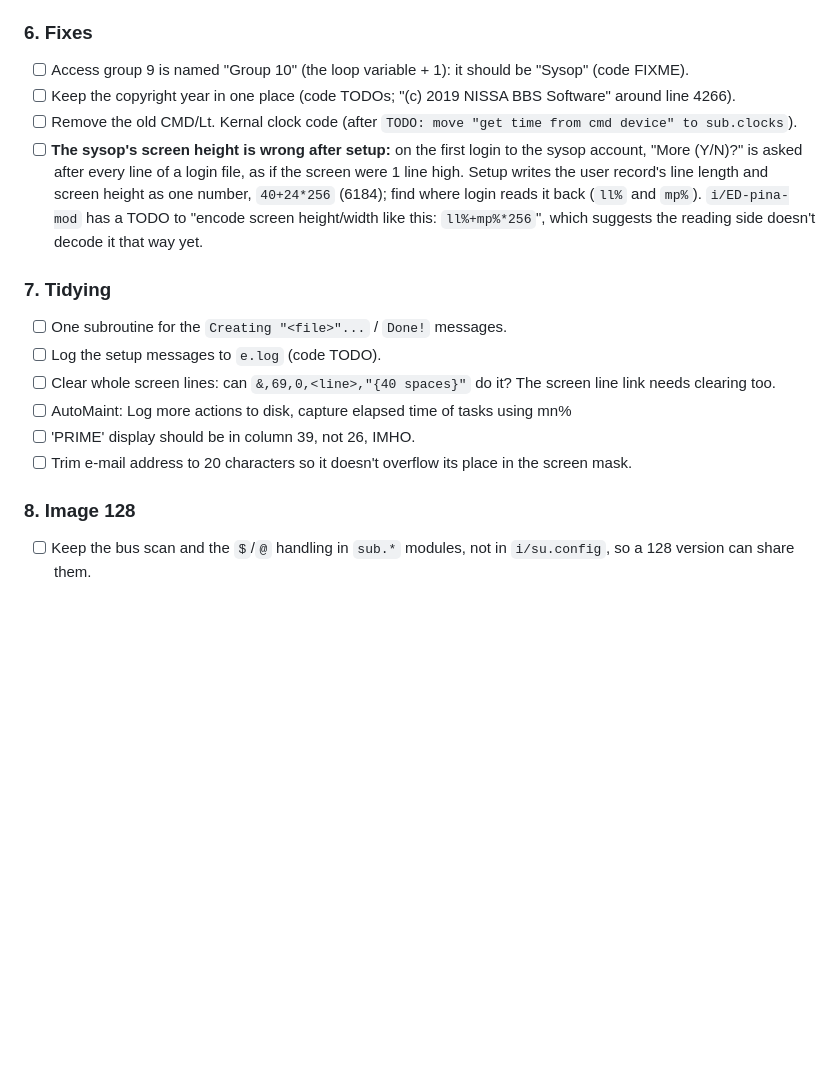
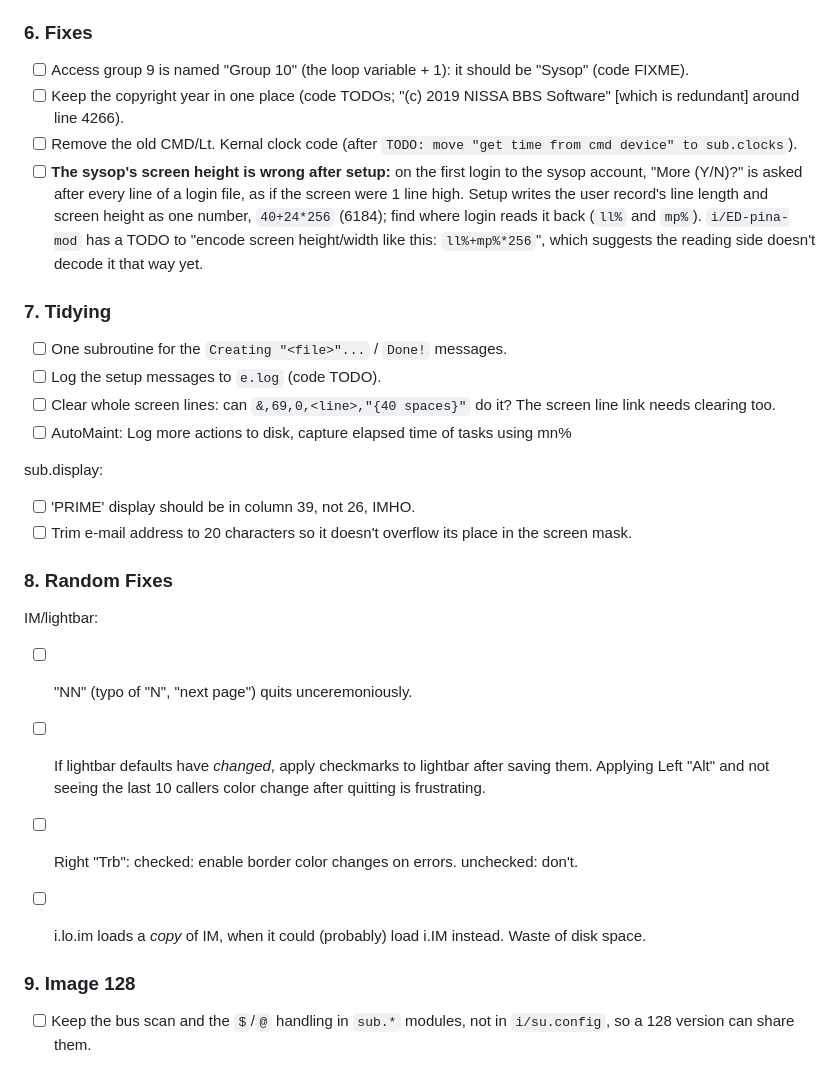
Before and after one commit to Pinacolada64/ImageBBS3, a Markdown page: TODO.md, the part around the change. Rendered like a GitHub page; blank space fills up the shorter version.

Commit message:
TODO.md: sub.display items grouped; 8. Random Fixes (IM/lightbar)
New section 8 with IM and lightbar fixes ("NN" quits, lightbar defaults
not applied after saving, Right "Trb" for error border colours, i.lo.im
loading a copy of IM); Image 128 is now section 9. The PRIME and e-mail
width items are grouped under sub.display; the copyright-year item notes
the redundant 2019 notice.

Co-Authored-By: Claude Opus 5.5 <noreply@anthropic.com>

```diff
--- a/TODO.md
+++ b/TODO.md
@@ -108,7 +108,7 @@ included below.
 - [ ] Access group 9 is named "Group 10" (the loop variable + 1): it should
   be "Sysop" (code FIXME).
 - [ ] Keep the copyright year in one place (code TODOs; "(c) 2019 NISSA BBS
-  Software" around line 4266).
+  Software" [which is redundant] around line 4266).
 - [ ] Remove the old CMD/Lt. Kernal clock code (after `TODO: move "get time
   from cmd device" to sub.clocks`).
 - [ ] **The sysop's screen height is wrong after setup:** on the first login
@@ -126,10 +126,24 @@ included below.
 - [ ] Clear whole screen lines: can `&,69,0,<line>,"{40 spaces}"` do it? The
   screen line link needs clearing too.
 - [ ] AutoMaint: Log more actions to disk, capture elapsed time of tasks using mn%
+
+sub.display:
+
 - [ ] 'PRIME' display should be in column 39, not 26, IMHO.
 - [ ] Trim e-mail address to 20 characters so it doesn't overflow its place in the screen mask.
 
-### 8. Image 128
+### 8. Random Fixes
+
+IM/lightbar:
+
+- [ ] "NN" (typo of "N", "next page") quits unceremoniously.
+- [ ] If lightbar defaults have *changed*, apply checkmarks to lightbar after saving them.
+Applying Left "Alt" and not seeing the last 10 callers color change after quitting is frustrating.
+
+- [ ] Right "Trb": checked: enable border color changes on errors. unchecked: don't.
+- [ ] i.lo.im loads a *copy* of IM, when it could (probably) load i.IM instead. Waste of disk space.
+
+### 9. Image 128
 
 - [ ] Keep the bus scan and the `$`/`@` handling in `sub.*` modules, not in
   `i/su.config`, so a 128 version can share them.
```
